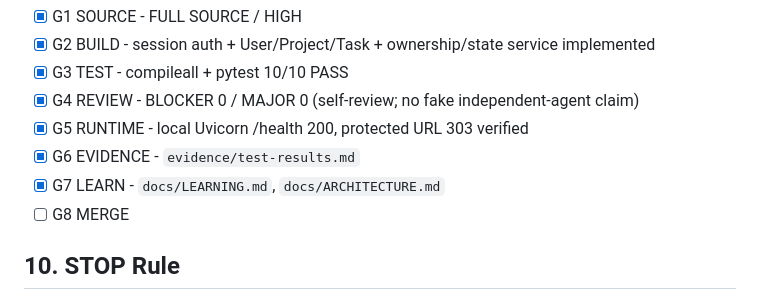
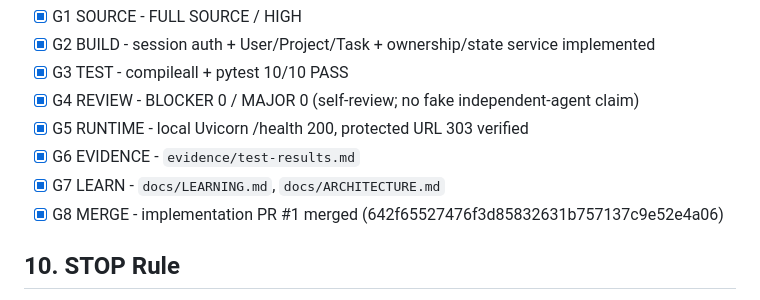
Before and after one commit to MetaStudy999/codyssey-basic-b5-3-fastapi-auth-service, a Markdown page: MISSION-WORK-PACKET.md, the part around the change. Drawn GitHub-style.

Commit message:
docs: close B5-3 merge gate

```diff
--- a/MISSION-WORK-PACKET.md
+++ b/MISSION-WORK-PACKET.md
@@ -99,7 +99,7 @@ Mission은 "이전 미션에서 구현한 웹 애플리케이션을 기반으로
 - [x] G5 RUNTIME - local Uvicorn /health 200, protected URL 303 verified
 - [x] G6 EVIDENCE - `evidence/test-results.md`
 - [x] G7 LEARN - `docs/LEARNING.md`, `docs/ARCHITECTURE.md`
-- [ ] G8 MERGE
+- [x] G8 MERGE - implementation PR #1 merged (642f65527476f3d85832631b757137c9e52e4a06)
 
 ## 10. STOP Rule
 
```
